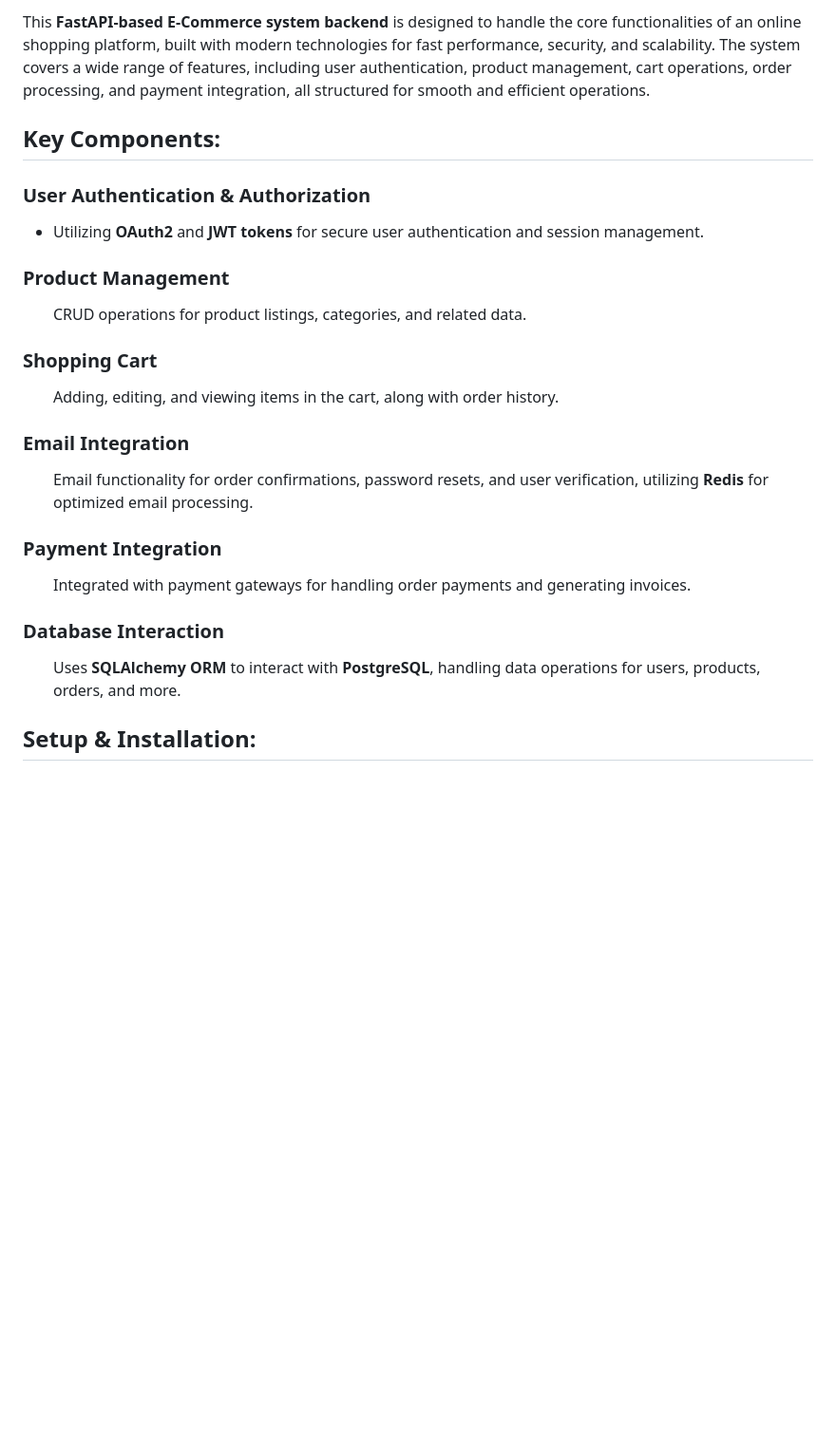
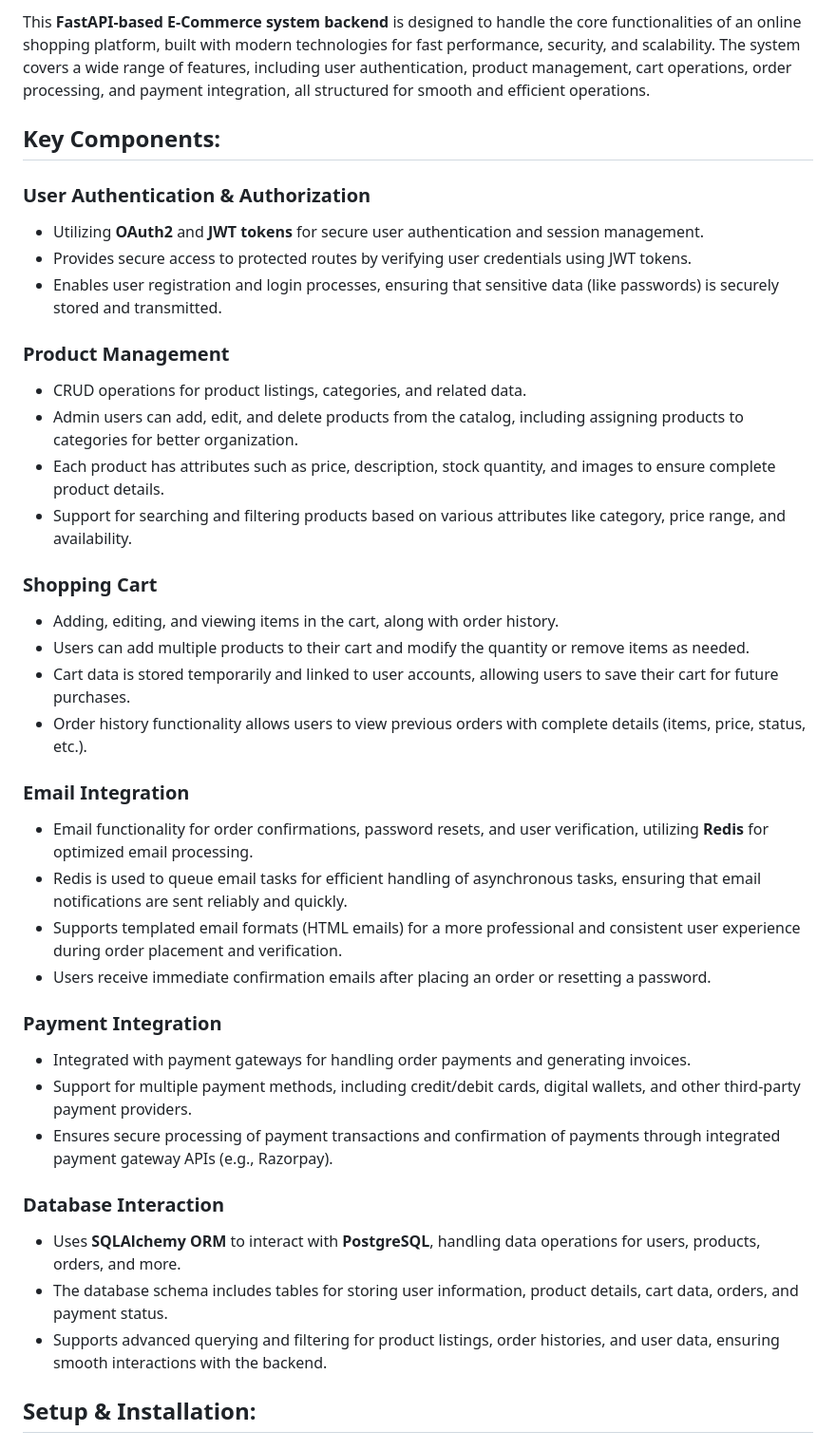
Before and after one commit to pritjogani26/FastAPI-E-Commerce-System-Backend, a Markdown page: README.md, the part around one of its changes. Shown at 95% size. GitHub-like rendering; blank space fills up the shorter version.

```diff
--- a/README.md
+++ b/README.md
@@ -4,6 +4,7 @@
 <head>
 <meta charset="UTF-8">
 <meta name="viewport" content="width=device-width, initial-scale=1.0">
+<title>FastAPI E-Commerce System Backend</title>
 </head>
 
 <body>
@@ -20,32 +21,47 @@ efficient operations.
 
 <h3>User Authentication & Authorization</h3>
 <ul>
-    <li>Utilizing <b>OAuth2</b> and <b>JWT tokens</b> for secure user authentication and session management.</li>
+<li>Utilizing <b>OAuth2</b> and <b>JWT tokens</b> for secure user authentication and session management.</li>
+<li>Provides secure access to protected routes by verifying user credentials using JWT tokens.</li>
+<li>Enables user registration and login processes, ensuring that sensitive data (like passwords) is securely stored and transmitted.</li>
 </ul>
 
 <h3>Product Management</h3>
 <ul>
-CRUD operations for product listings, categories, and related data.
+<li>CRUD operations for product listings, categories, and related data.</li>
+<li>Admin users can add, edit, and delete products from the catalog, including assigning products to categories for better organization.</li>
+<li>Each product has attributes such as price, description, stock quantity, and images to ensure complete product details.</li>
+<li>Support for searching and filtering products based on various attributes like category, price range, and availability.</li>
 </ul>
 
 <h3>Shopping Cart</h3>
 <ul>
-Adding, editing, and viewing items in the cart, along with order history.
+<li>Adding, editing, and viewing items in the cart, along with order history.</li>
+<li>Users can add multiple products to their cart and modify the quantity or remove items as needed.</li>
+<li>Cart data is stored temporarily and linked to user accounts, allowing users to save their cart for future purchases.</li>
+<li>Order history functionality allows users to view previous orders with complete details (items, price, status, etc.).</li>
 </ul>
 
 <h3>Email Integration</h3>
 <ul>
-Email functionality for order confirmations, password resets, and user verification, utilizing <b>Redis</b> for optimized email processing.
+<li>Email functionality for order confirmations, password resets, and user verification, utilizing <b>Redis</b> for optimized email processing.</li>
+<li>Redis is used to queue email tasks for efficient handling of asynchronous tasks, ensuring that email notifications are sent reliably and quickly.</li>
+<li>Supports templated email formats (HTML emails) for a more professional and consistent user experience during order placement and verification.</li>
+<li>Users receive immediate confirmation emails after placing an order or resetting a password.</li>
 </ul>
 
 <h3>Payment Integration</h3>
 <ul>
-Integrated with payment gateways for handling order payments and generating invoices.
+<li>Integrated with payment gateways for handling order payments and generating invoices.</li>
+<li>Support for multiple payment methods, including credit/debit cards, digital wallets, and other third-party payment providers.</li>
+<li>Ensures secure processing of payment transactions and confirmation of payments through integrated payment gateway APIs (e.g., Razorpay).</li>
 </ul>
 
 <h3>Database Interaction</h3>
 <ul>
-Uses <b>SQLAlchemy ORM</b> to interact with <b>PostgreSQL</b>, handling data operations for users, products, orders, and more.
+<li>Uses <b>SQLAlchemy ORM</b> to interact with <b>PostgreSQL</b>, handling data operations for users, products, orders, and more.</li>
+<li>The database schema includes tables for storing user information, product details, cart data, orders, and payment status.</li>
+<li>Supports advanced querying and filtering for product listings, order histories, and user data, ensuring smooth interactions with the backend.</li>
 </ul>
 
 <h2>Setup & Installation:</h2>
```
Also changed, not shown: other parts of README.md (+9 -9 lines).
